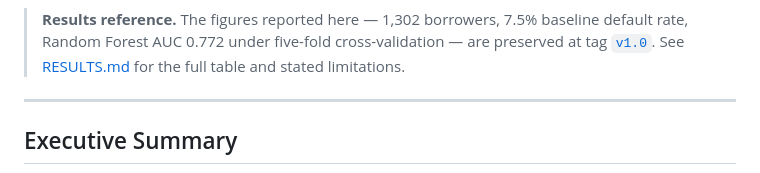
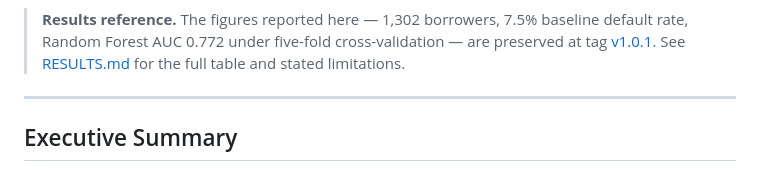
Before and after one commit to glaubinhofranca-dotcom/FRIS-Predictive-Risk-Framework, a Markdown page: README.md, the part around one of its changes. GitHub-like rendering.

```diff
--- a/README.md
+++ b/README.md
@@ -19,6 +21,6 @@ Validated on a de-identified institutional dataset of 1,302 borrowers
 > **Results reference.** The figures reported here — 1,302 borrowers, 7.5% baseline
 > default rate, Random Forest AUC 0.772 under five-fold cross-validation — are
-> preserved at tag [`v1.0`](../../releases/tag/v1.0). See
+> preserved at tag [v1.0.1](../../releases/tag/v1.0.1). See
 > [RESULTS.md](RESULTS.md) for the full table and stated limitations.
 
 ---
```
Also changed, not shown: other parts of README.md (+3 -0 lines).
